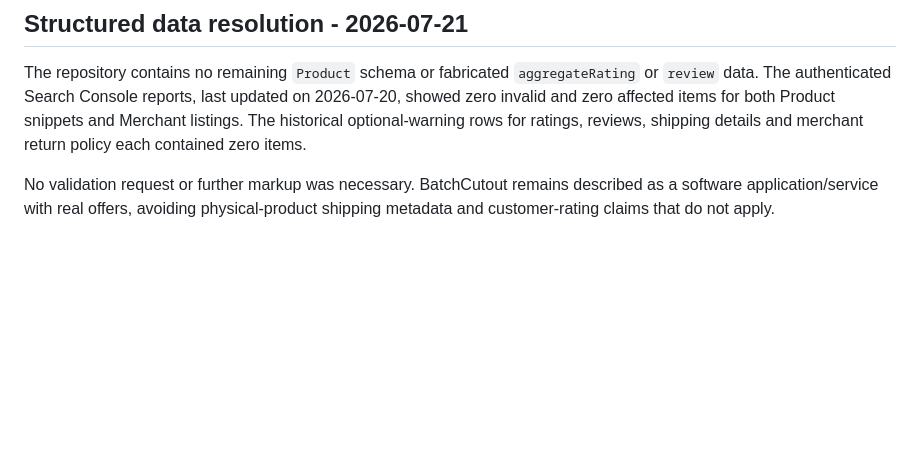
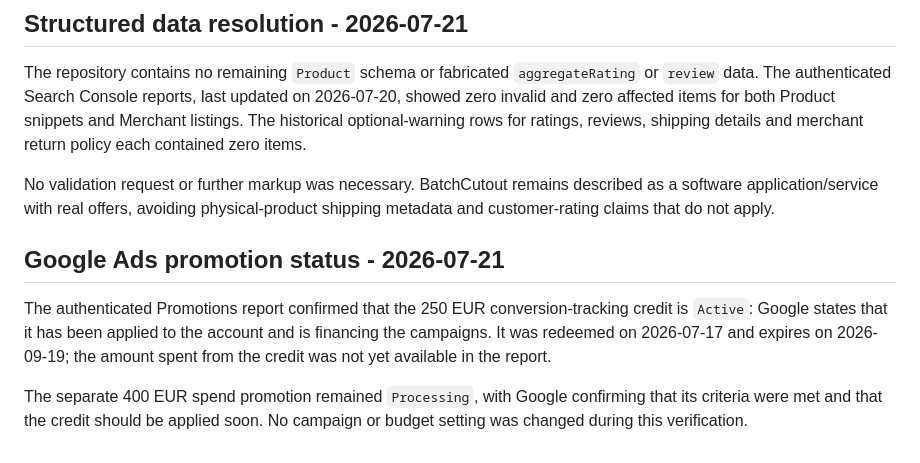
Before and after one commit to ricardojvilela/zeroback, a Markdown page: REVENUE-MAXIMIZATION-OPERATING-PLAN.md, the part around the change. Drawn GitHub-style; blank space fills up the shorter version.

Commit message:
Record active Google Ads credit

```diff
--- a/REVENUE-MAXIMIZATION-OPERATING-PLAN.md
+++ b/REVENUE-MAXIMIZATION-OPERATING-PLAN.md
@@ -299,3 +299,9 @@ The remaining 44 indexable PT/EN/ES documents now use their declared English alt
 The repository contains no remaining `Product` schema or fabricated `aggregateRating` or `review` data. The authenticated Search Console reports, last updated on 2026-07-20, showed zero invalid and zero affected items for both Product snippets and Merchant listings. The historical optional-warning rows for ratings, reviews, shipping details and merchant return policy each contained zero items.
 
 No validation request or further markup was necessary. BatchCutout remains described as a software application/service with real offers, avoiding physical-product shipping metadata and customer-rating claims that do not apply.
+
+## Google Ads promotion status - 2026-07-21
+
+The authenticated Promotions report confirmed that the 250 EUR conversion-tracking credit is `Active`: Google states that it has been applied to the account and is financing the campaigns. It was redeemed on 2026-07-17 and expires on 2026-09-19; the amount spent from the credit was not yet available in the report.
+
+The separate 400 EUR spend promotion remained `Processing`, with Google confirming that its criteria were met and that the credit should be applied soon. No campaign or budget setting was changed during this verification.
```
